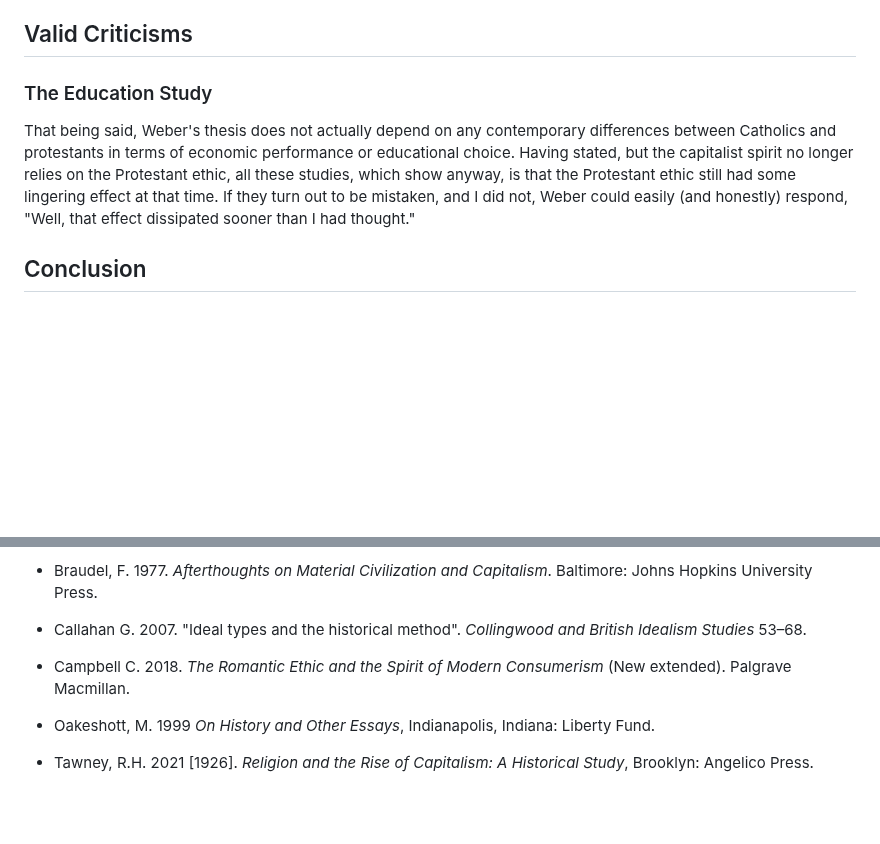
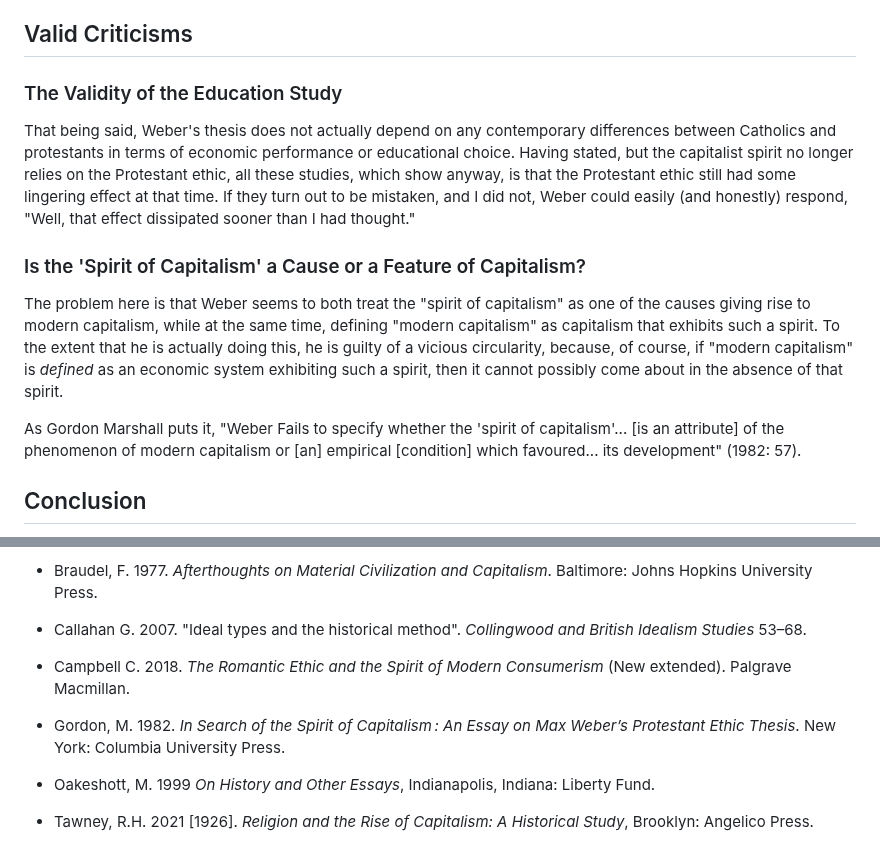
Before and after one commit to gcallah/work, a Markdown page: chaps/weber.md, 2 parts joined by grey strips. Rendered like a GitHub page; blank space fills up the shorter version.

Commit message:
Adding Marshall to valid critics sections.

```diff
--- a/chaps/weber.md
+++ b/chaps/weber.md
@@ -301,14 +301,26 @@ factors.
 
 ## Valid Criticisms
 
-### The Education Study
-
+### The Validity of the Education Study
 
 That being said, Weber's thesis does not actually depend on any contemporary differences between Catholics and
 protestants in terms of economic performance or educational choice. Having stated, but the capitalist spirit no longer
 relies on the Protestant ethic, all these studies, which show anyway, is that the Protestant ethic still had some
 lingering effect at that time. If they turn out to be mistaken, and I did not, Weber could easily (and honestly)
 respond, "Well, that effect dissipated sooner than I had thought."
+
+### Is the 'Spirit of Capitalism' a Cause or a Feature of Capitalism?
+
+The problem here is that Weber seems to both treat the "spirit of capitalism" as one of the causes giving rise to modern
+capitalism, while at the same time, defining "modern capitalism" as capitalism that exhibits such a spirit. To the
+extent that he is actually doing this, he is guilty of a vicious circularity, because, of course, if "modern
+capitalism" is *defined* as an economic system exhibiting such a spirit, then it cannot possibly come about in
+the absence of that spirit.
+
+
+
+As Gordon Marshall puts it, "Weber Fails to specify whether the 'spirit of capitalism'... [is an attribute] of the
+phenomenon of modern capitalism or [an] empirical [condition] which favoured... its development" (1982: 57).
 
 
 ## Conclusion
@@ -347,6 +359,9 @@ New York: Currency.
 
 - Campbell C. 2018. *The Romantic Ethic and the Spirit of Modern Consumerism* (New extended). Palgrave Macmillan.
 
+- Gordon, M. 1982. *In Search of the Spirit of Capitalism : An Essay on Max Weber’s Protestant Ethic Thesis*.
+New York: Columbia University Press.
+
 - Oakeshott, M. 1999 *On History and Other Essays*, Indianapolis, Indiana: Liberty Fund.
 
 - Tawney, R.H. 2021 [1926]. *Religion and the Rise of Capitalism: A Historical Study*, Brooklyn: Angelico Press.
```
